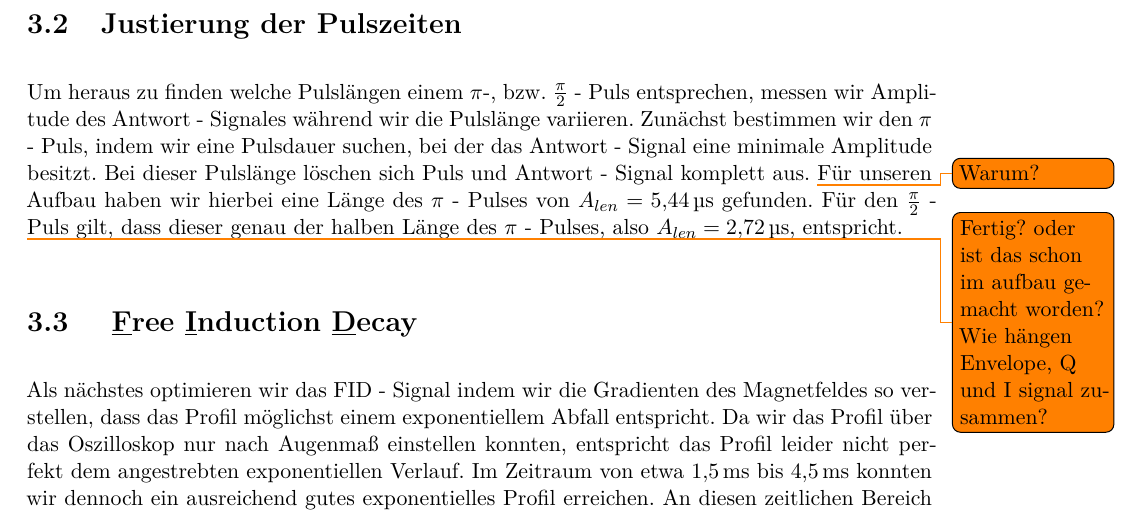
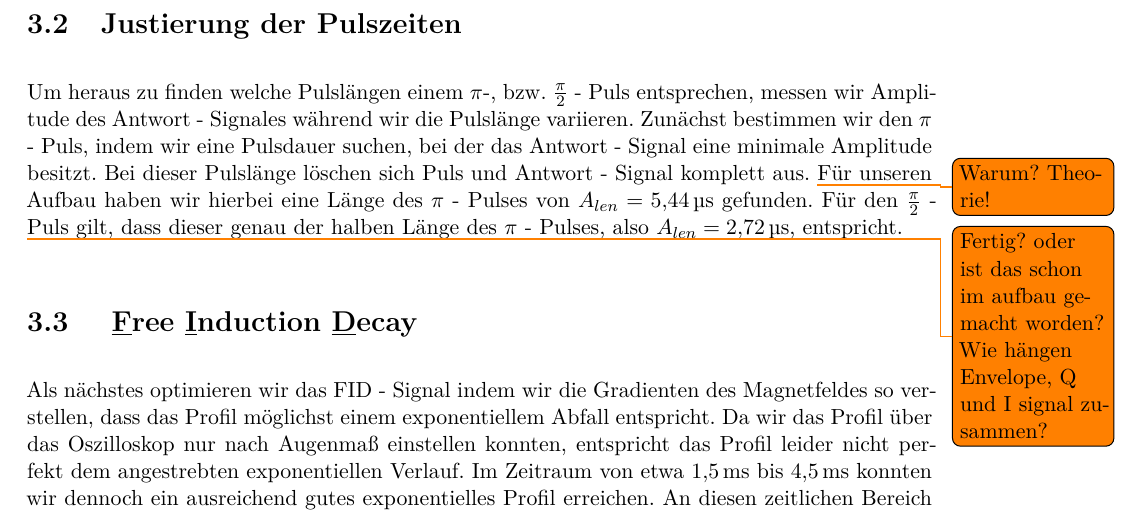
Before and after one commit to frederike-schroedel/Praktikum4, a LaTeX document (Versuch443-Kernmagnetische-Relaxation/Report/Versuch443_TobiasBrauell_FrederikeSchroedel_Report.tex): part of page 10 of 27, cut so that both start at the same text. Compiled offline with pdfLaTeX.

Commit message:
Merge mit Frederikes Teil

```diff
--- a/Versuch443-Kernmagnetische-Relaxation/Report/Versuch443_TobiasBrauell_FrederikeSchroedel_Report.tex
+++ b/Versuch443-Kernmagnetische-Relaxation/Report/Versuch443_TobiasBrauell_FrederikeSchroedel_Report.tex
@@ -282,7 +282,7 @@
       Zunächst bestimmen wir den $\pi$ - Puls, indem wir eine Pulsdauer suchen,
       bei der das Antwort - Signal eine minimale Amplitude besitzt.
       Bei dieser Pulslänge löschen sich Puls und Antwort - Signal komplett aus.
-      \todo{Warum?}
+      \todo{Warum? Theorie!}
       Für unseren Aufbau haben wir hierbei eine Länge des $\pi$ - Pulses von
       $A_{len}=\SI{5.44}{\micro\second}$ gefunden.
       Für den $\frac{\pi}{2}$ - Puls gilt, dass dieser genau der halben Länge
```
